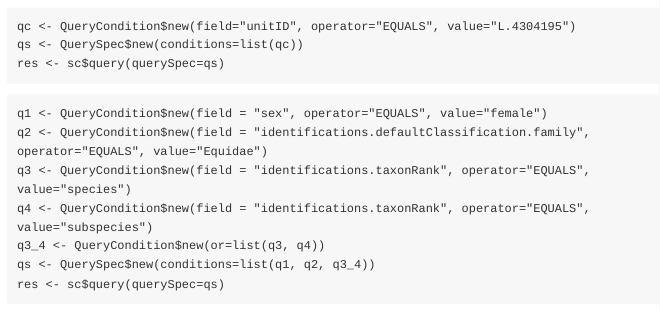
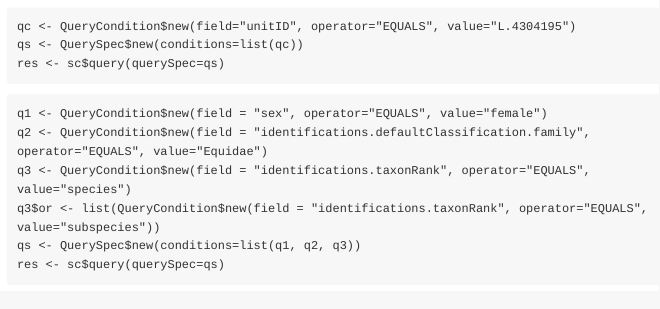
Before and after one commit to ropensci-archive/nbaR, an R Markdown document (vignettes/nbaR.Rmd): the page in a window 1100 px wide, from 1920 px down. Rendered offline with R 4.5, knitr and Pandoc, with nearby package versions.

Commit message:
nesting example works now

````diff
--- a/vignettes/nbaR.Rmd
+++ b/vignettes/nbaR.Rmd
@@ -123,9 +123,8 @@ res <- sc$query(querySpec=qs)
 q1 <- QueryCondition$new(field = "sex", operator="EQUALS", value="female")
 q2 <- QueryCondition$new(field = "identifications.defaultClassification.family", operator="EQUALS", value="Equidae")
 q3 <- QueryCondition$new(field = "identifications.taxonRank", operator="EQUALS", value="species")
-q4 <- QueryCondition$new(field = "identifications.taxonRank", operator="EQUALS", value="subspecies")
-q3_4 <- QueryCondition$new(or=list(q3, q4))
-qs <- QuerySpec$new(conditions=list(q1, q2, q3_4))
+q3$or <- list(QueryCondition$new(field = "identifications.taxonRank", operator="EQUALS", value="subspecies"))
+qs <- QuerySpec$new(conditions=list(q1, q2, q3))
 res <- sc$query(querySpec=qs)
 ```
 
````
